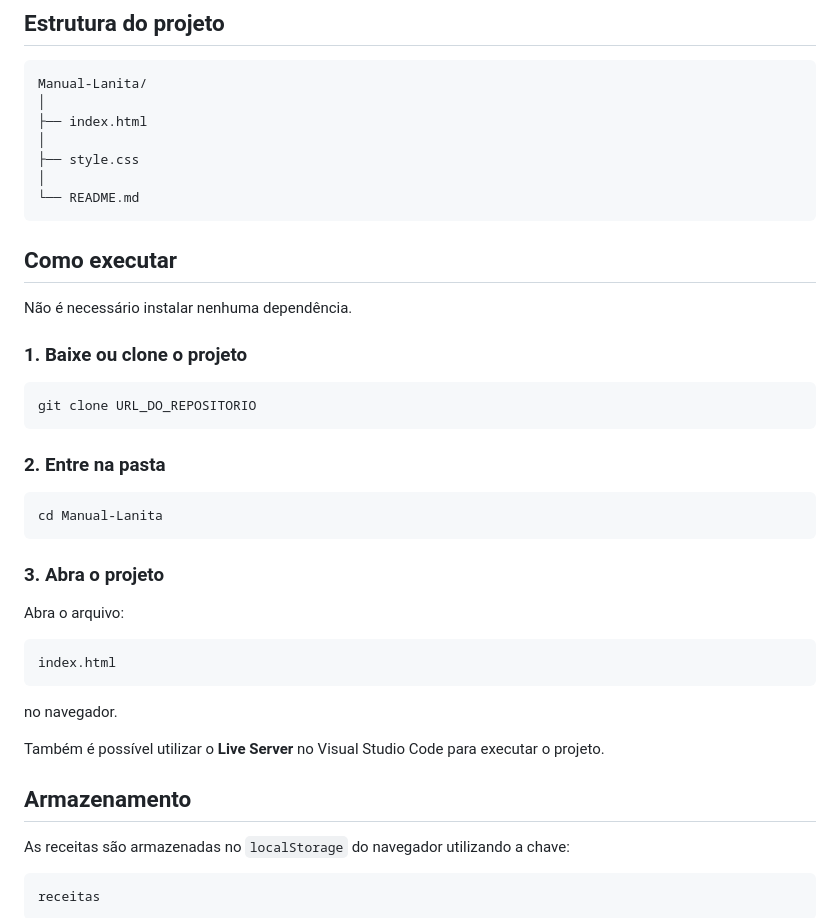
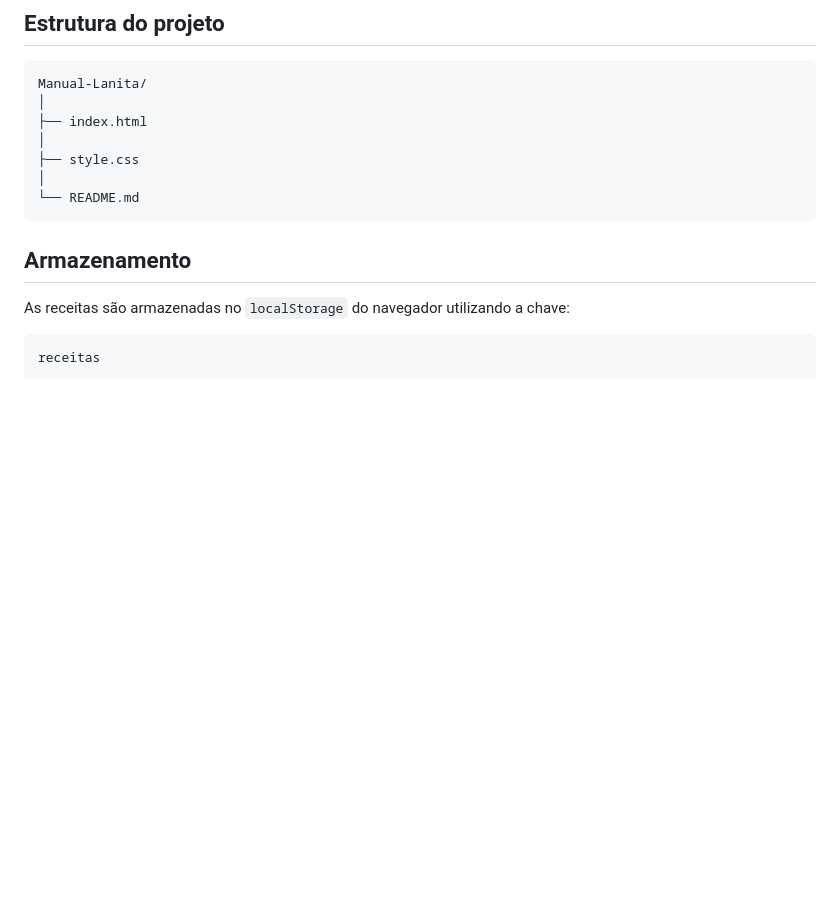
Before and after one commit to luansoyer-png/Projeto-Git-Site-de-receitas, a Markdown page: README.md, the part around the change. GitHub-like rendering; blank space fills up the shorter version.

````diff
--- a/README.md
+++ b/README.md
@@ -71,33 +71,8 @@ Manual-Lanita/
 └── README.md
 ```
 
-## Como executar
 
-Não é necessário instalar nenhuma dependência.
 
-### 1. Baixe ou clone o projeto
-
-```bash
-git clone URL_DO_REPOSITORIO
-```
-
-### 2. Entre na pasta
-
-```bash
-cd Manual-Lanita
-```
-
-### 3. Abra o projeto
-
-Abra o arquivo:
-
-```text
-index.html
-```
-
-no navegador.
-
-Também é possível utilizar o **Live Server** no Visual Studio Code para executar o projeto.
 
 ## Armazenamento
 
````
